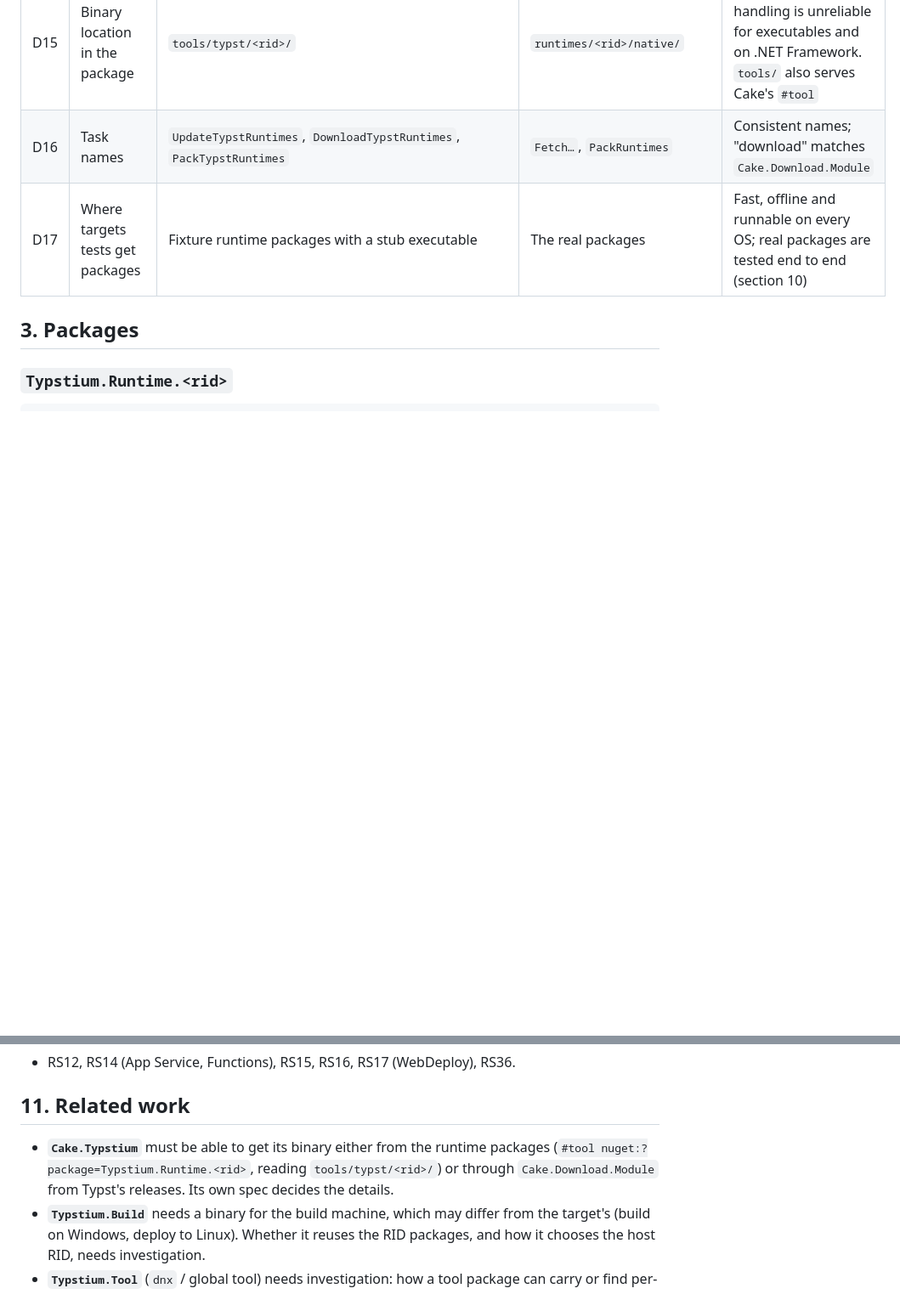
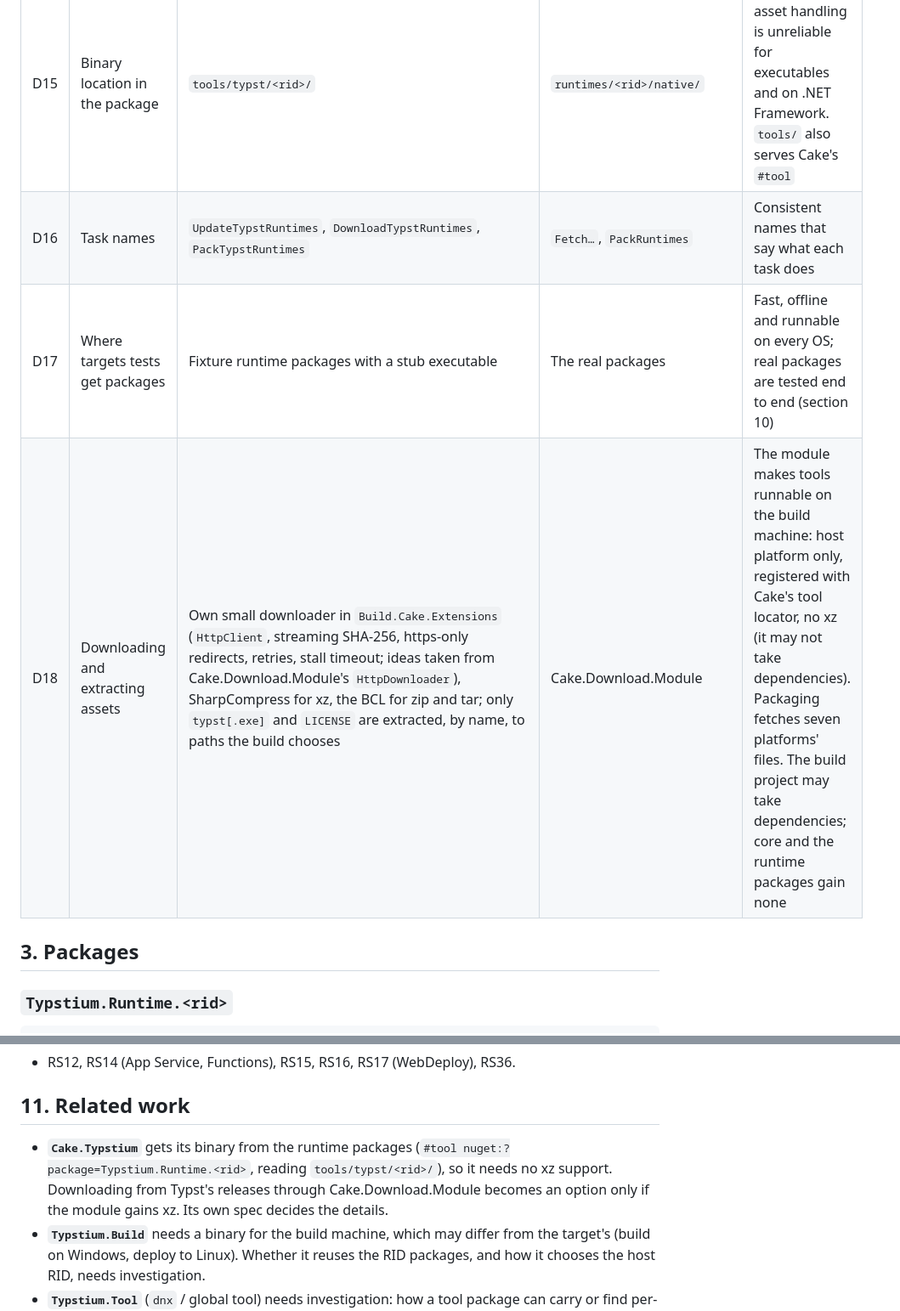
Before and after one commit to mgnslndh/Typstium, a Markdown page: docs/specs/runtime-packages.md, 2 parts joined by grey strips. Shown at 85% size. GitHub-like rendering; blank space fills up the shorter version.

Commit message:
Download Typst assets with the build's own downloader instead of Cake.Download.Module
Co-Authored-By: Claude Opus 5.5 <noreply@anthropic.com>

```diff
--- a/docs/specs/runtime-packages.md
+++ b/docs/specs/runtime-packages.md
@@ -52,8 +52,9 @@ manual install, and the compiler should find it without configuration. This spec
 | D13 | Pinning | Committed lock file `build/typst-runtimes.json`; only `UpdateTypstRuntimes` talks to the GitHub API | Digests fetched at pack time; committed binaries | Reproducible packs; a re-uploaded asset fails the build; upgrades are reviewable diffs |
 | D14 | Package version | Typst's version (`0.15.1`); a fourth part only for a repack of the same Typst version | Own semver | The package is Typst's binary; its version should say which one |
 | D15 | Binary location in the package | `tools/typst/<rid>/` | `runtimes/<rid>/native/` | NuGet's native asset handling is unreliable for executables and on .NET Framework. `tools/` also serves Cake's `#tool` |
-| D16 | Task names | `UpdateTypstRuntimes`, `DownloadTypstRuntimes`, `PackTypstRuntimes` | `Fetch…`, `PackRuntimes` | Consistent names; "download" matches `Cake.Download.Module` |
+| D16 | Task names | `UpdateTypstRuntimes`, `DownloadTypstRuntimes`, `PackTypstRuntimes` | `Fetch…`, `PackRuntimes` | Consistent names that say what each task does |
 | D17 | Where targets tests get packages | Fixture runtime packages with a stub executable | The real packages | Fast, offline and runnable on every OS; real packages are tested end to end (section 10) |
+| D18 | Downloading and extracting assets | Own small downloader in `Build.Cake.Extensions` (`HttpClient`, streaming SHA-256, https-only redirects, retries, stall timeout; ideas taken from Cake.Download.Module's `HttpDownloader`), SharpCompress for xz, the BCL for zip and tar; only `typst[.exe]` and `LICENSE` are extracted, by name, to paths the build chooses | Cake.Download.Module | The module makes tools runnable on the build machine: host platform only, registered with Cake's tool locator, no xz (it may not take dependencies). Packaging fetches seven platforms' files. The build project may take dependencies; core and the runtime packages gain none |
 
 ## 3. Packages
 
@@ -412,9 +413,10 @@ end-to-end CI with real packages, M = manual checklist (section 10), D = documen
 
 ## 11. Related work
 
-- **`Cake.Typstium`** must be able to get its binary either from the runtime packages
-  (`#tool nuget:?package=Typstium.Runtime.<rid>`, reading `tools/typst/<rid>/`) or through
-  `Cake.Download.Module` from Typst's releases. Its own spec decides the details.
+- **`Cake.Typstium`** gets its binary from the runtime packages
+  (`#tool nuget:?package=Typstium.Runtime.<rid>`, reading `tools/typst/<rid>/`), so it needs no xz support.
+  Downloading from Typst's releases through Cake.Download.Module becomes an option only if the module gains
+  xz. Its own spec decides the details.
 - **`Typstium.Build`** needs a binary for the build machine, which may differ from the target's
   (build on Windows, deploy to Linux). Whether it reuses the RID packages, and how it chooses the host RID,
   needs investigation.
```
Also changed, not shown: other parts of docs/specs/runtime-packages.md (+2 -2 lines), docs/design.md (+3 -3 lines).
